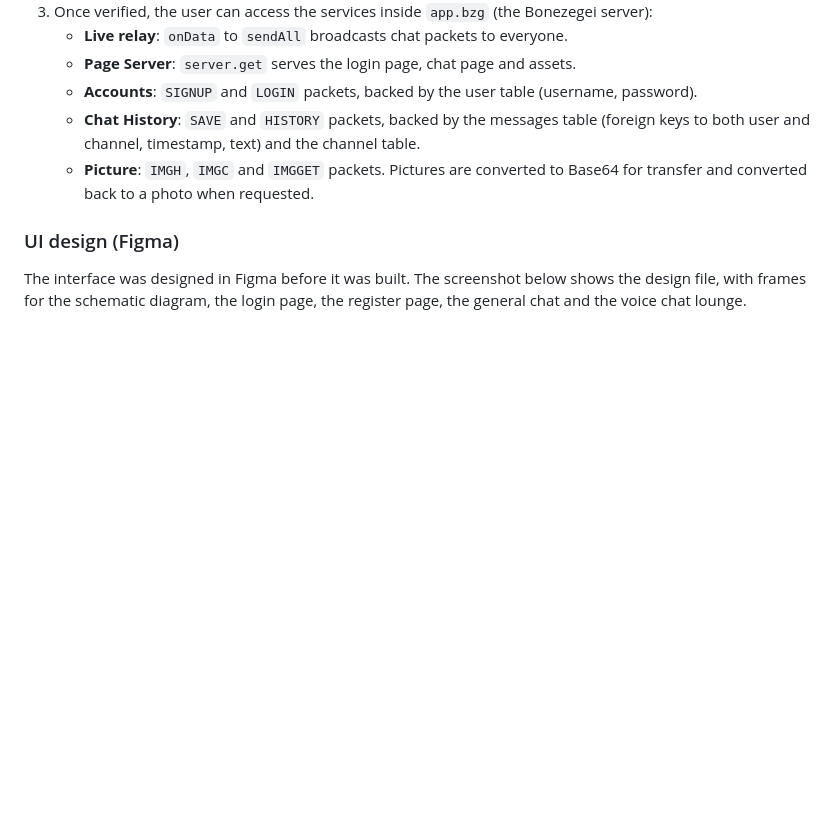
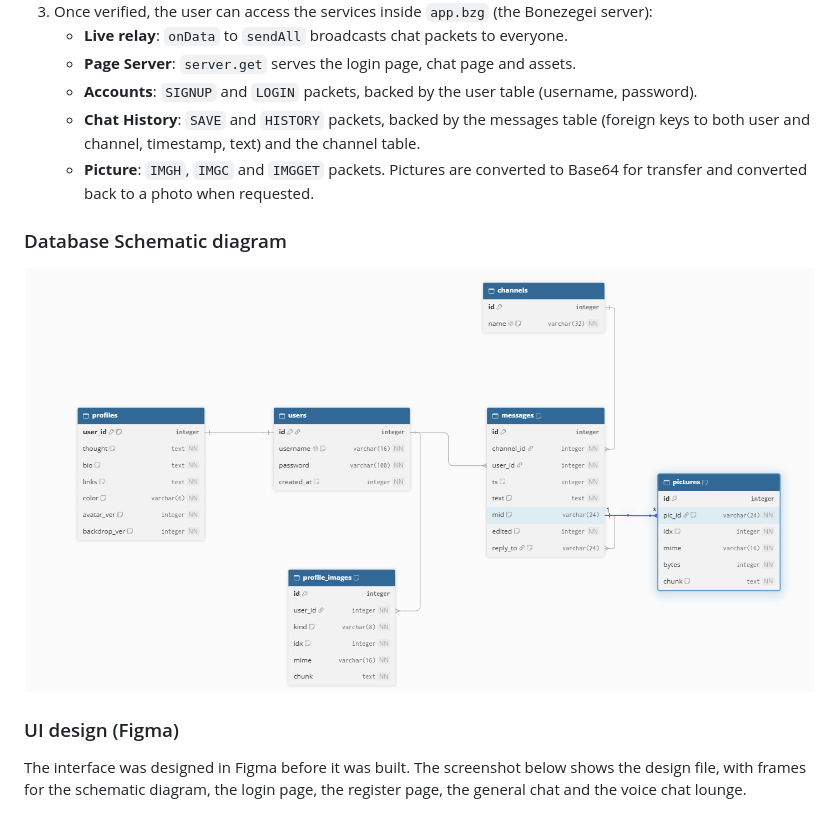
Before and after one commit to Dreigannadoit/ITE183_Lab2_Websocket, a Markdown page: README.md, the part around the change. Rendered like a GitHub page; pictures changed too: docs/database_schematic.png (added); blank space fills up the shorter version.

Commit message:
Added Database Schematic diagram

```diff
--- a/README.md
+++ b/README.md
@@ -65,6 +65,11 @@ The diagram shows how the pieces fit together:
    - **Accounts**: `SIGNUP` and `LOGIN` packets, backed by the user table (username, password).
    - **Chat History**: `SAVE` and `HISTORY` packets, backed by the messages table (foreign keys to both user and channel, timestamp, text) and the channel table.
    - **Picture**: `IMGH`, `IMGC` and `IMGGET` packets. Pictures are converted to Base64 for transfer and converted back to a photo when requested.
+
+
+### Database Schematic diagram
+
+![Database Schematic](docs/database_schematic.png)
 
 ### UI design (Figma)
 
```
Also changed, not shown: 1 other file.
